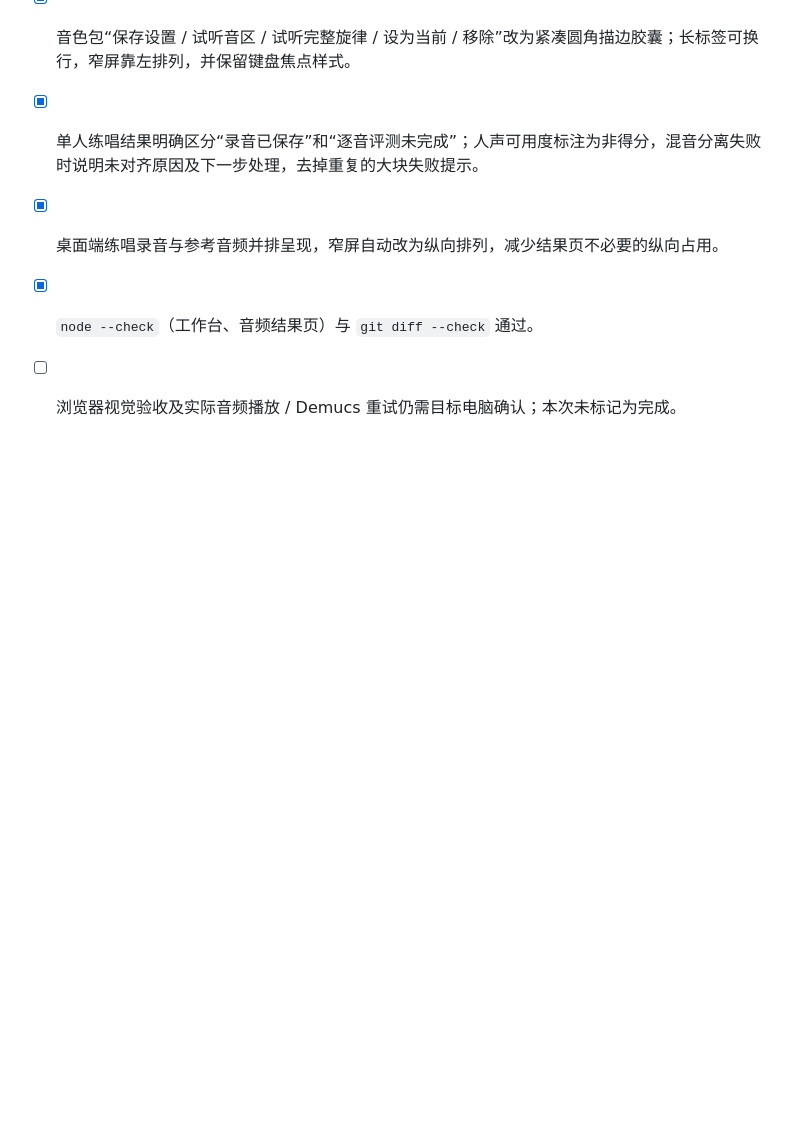
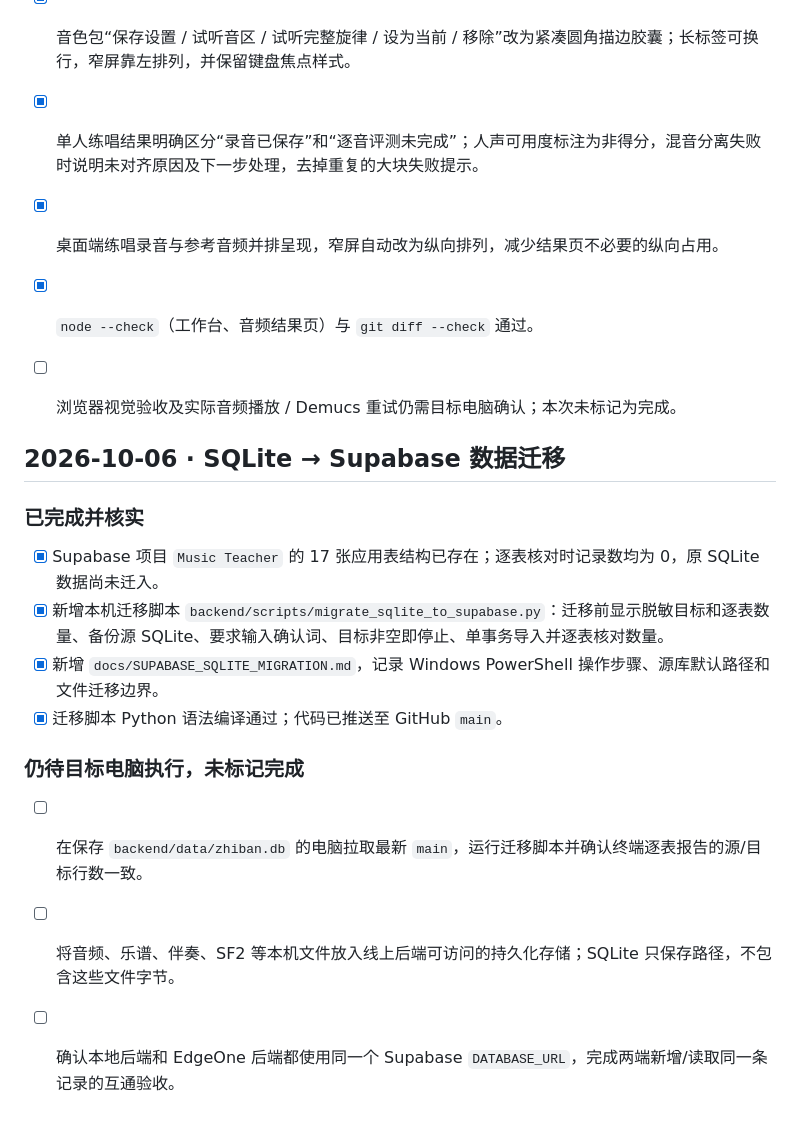
Before and after one commit to Echo-cln/Music_Assisted_Teacher, a Markdown page: docs/IMPLEMENTATION_TODO.md, the part around the change. GitHub-like rendering; blank space fills up the shorter version.

Commit message:
docs: track SQLite to Supabase data migration

```diff
--- a/docs/IMPLEMENTATION_TODO.md
+++ b/docs/IMPLEMENTATION_TODO.md
@@ -177,3 +177,19 @@
 - [x] 桌面端练唱录音与参考音频并排呈现，窄屏自动改为纵向排列，减少结果页不必要的纵向占用。
 - [x] `node --check`（工作台、音频结果页）与 `git diff --check` 通过。
 - [ ] 浏览器视觉验收及实际音频播放 / Demucs 重试仍需目标电脑确认；本次未标记为完成。
+
+
+## 2026-10-06 · SQLite → Supabase 数据迁移
+
+### 已完成并核实
+
+- [x] Supabase 项目 `Music Teacher` 的 17 张应用表结构已存在；逐表核对时记录数均为 0，原 SQLite 数据尚未迁入。
+- [x] 新增本机迁移脚本 `backend/scripts/migrate_sqlite_to_supabase.py`：迁移前显示脱敏目标和逐表数量、备份源 SQLite、要求输入确认词、目标非空即停止、单事务导入并逐表核对数量。
+- [x] 新增 `docs/SUPABASE_SQLITE_MIGRATION.md`，记录 Windows PowerShell 操作步骤、源库默认路径和文件迁移边界。
+- [x] 迁移脚本 Python 语法编译通过；代码已推送至 GitHub `main`。
+
+### 仍待目标电脑执行，未标记完成
+
+- [ ] 在保存 `backend/data/zhiban.db` 的电脑拉取最新 `main`，运行迁移脚本并确认终端逐表报告的源/目标行数一致。
+- [ ] 将音频、乐谱、伴奏、SF2 等本机文件放入线上后端可访问的持久化存储；SQLite 只保存路径，不包含这些文件字节。
+- [ ] 确认本地后端和 EdgeOne 后端都使用同一个 Supabase `DATABASE_URL`，完成两端新增/读取同一条记录的互通验收。
```
